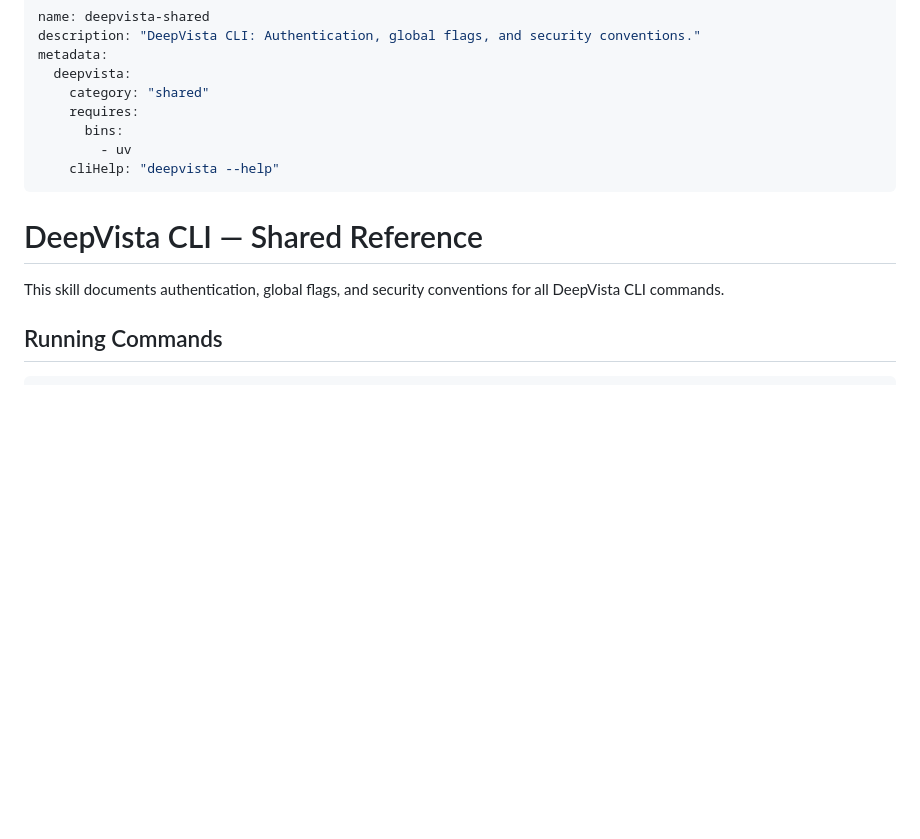
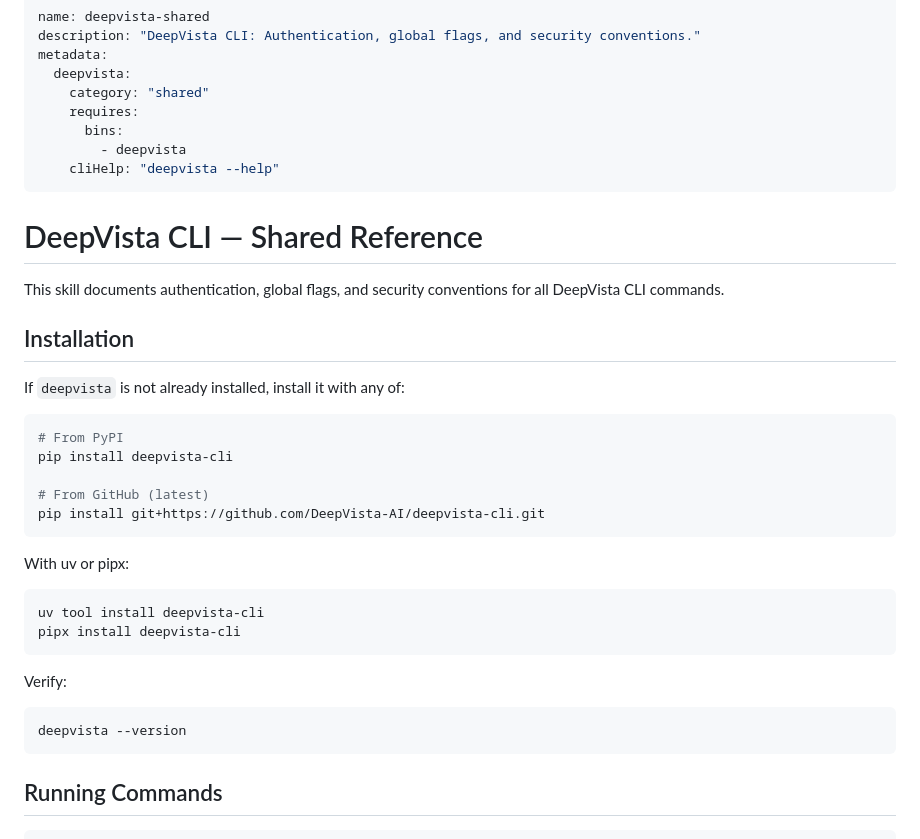
Before and after one commit to DeepVista-AI/deepvista-cli, a Markdown page: skills/deepvista-shared/SKILL.md, the part around the change. Rendered like a GitHub page; blank space fills up the shorter version.

Commit message:
Update shared skill with installation instructions for agents

````diff
--- a/skills/deepvista-shared/SKILL.md
+++ b/skills/deepvista-shared/SKILL.md
@@ -6,13 +6,38 @@ metadata:
     category: "shared"
     requires:
       bins:
-        - uv
+        - deepvista
     cliHelp: "deepvista --help"
 ---
 
 # DeepVista CLI — Shared Reference
 
 This skill documents authentication, global flags, and security conventions for all DeepVista CLI commands.
+
+## Installation
+
+If `deepvista` is not already installed, install it with any of:
+
+```bash
+# From PyPI
+pip install deepvista-cli
+
+# From GitHub (latest)
+pip install git+https://github.com/DeepVista-AI/deepvista-cli.git
+```
+
+With uv or pipx:
+
+```bash
+uv tool install deepvista-cli
+pipx install deepvista-cli
+```
+
+Verify:
+
+```bash
+deepvista --version
+```
 
 ## Running Commands
 
````
